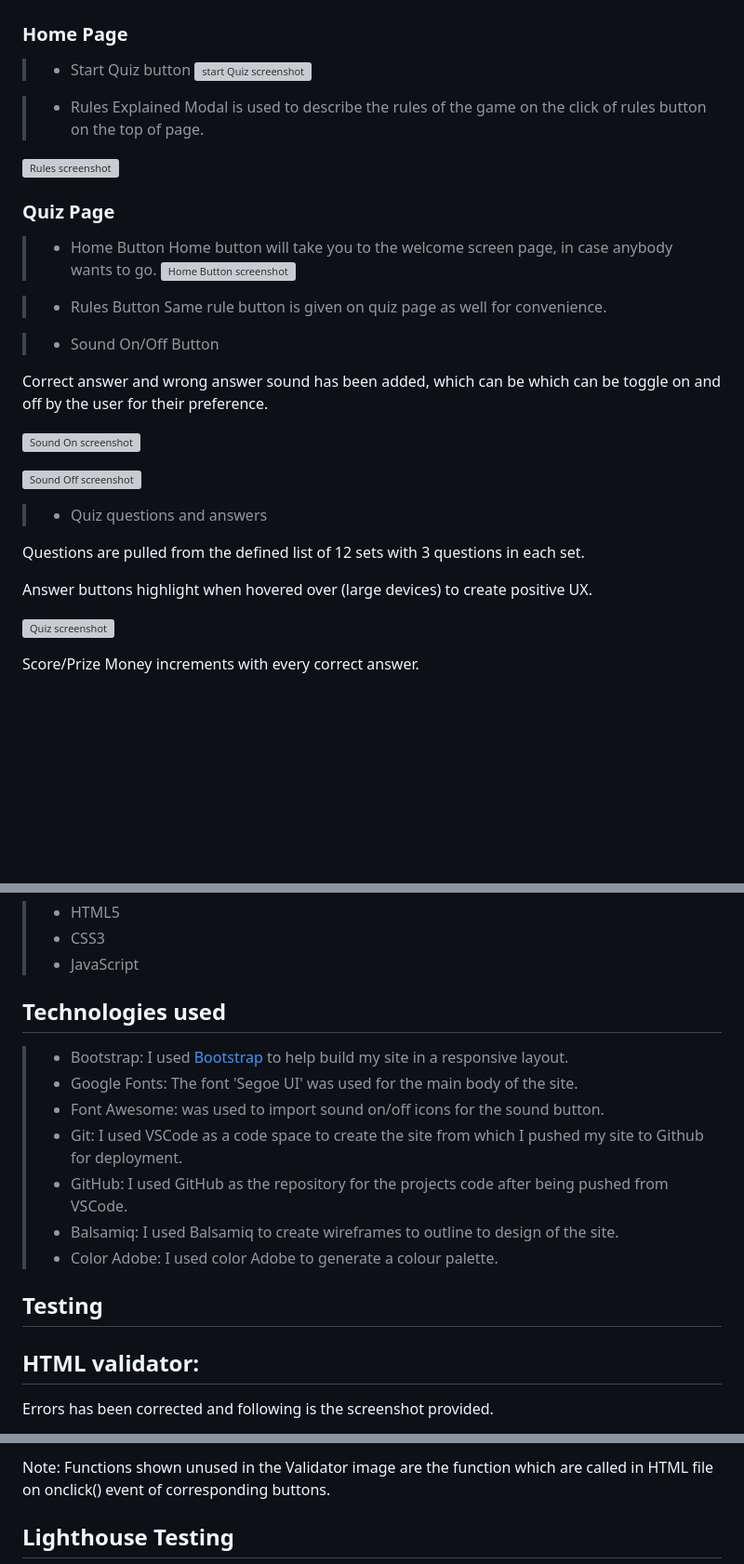
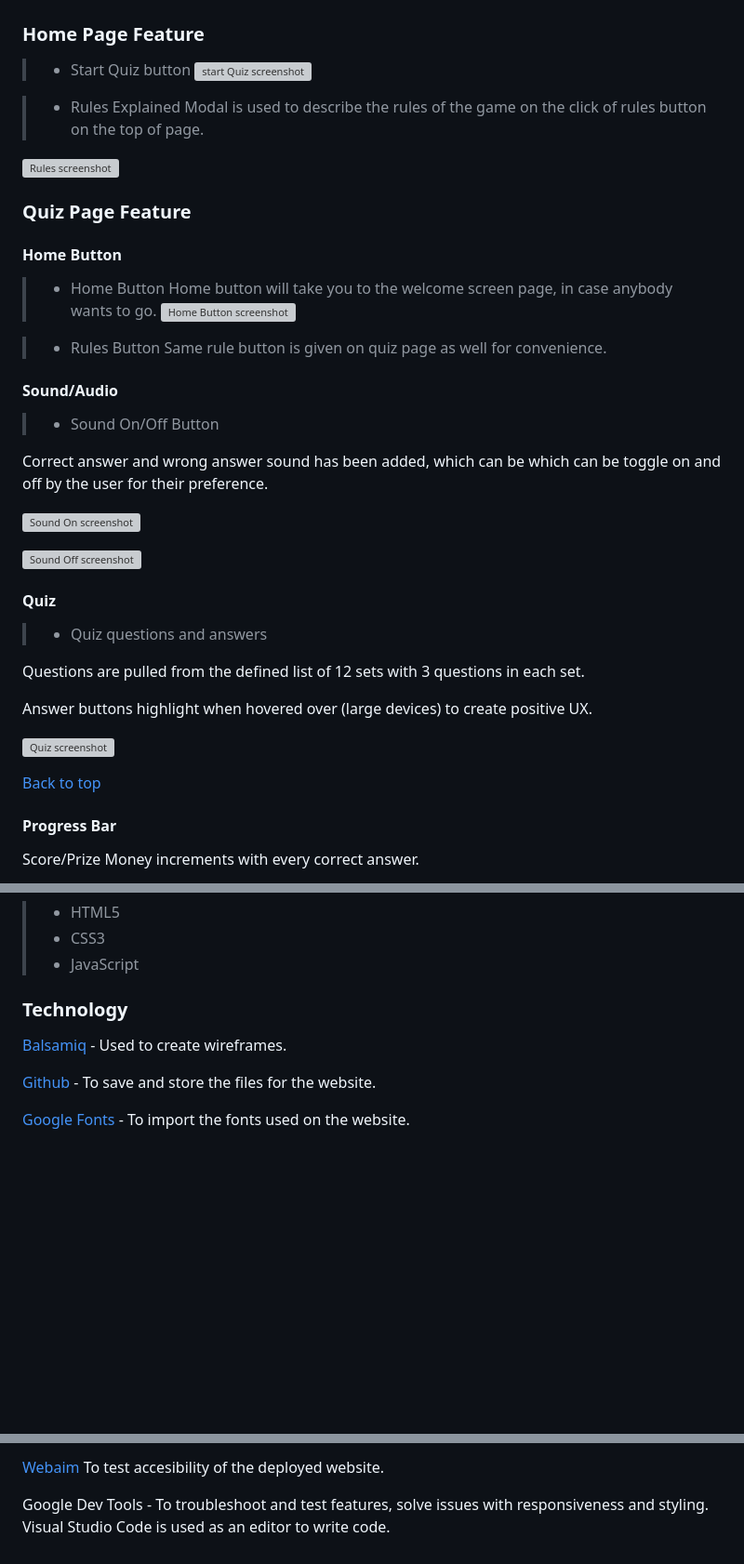
Before and after one commit to Deepika-Garg/BecomeMillionaire, a Markdown page: README.md, 3 parts joined by grey strips. Shown: that part at 93% size. Drawn GitHub-style; blank space fills up the shorter version; grey boxes are pictures that could not be loaded.

```diff
--- a/README.md
+++ b/README.md
@@ -108,7 +158,7 @@ Image Sources
 > - Title/logo
 ![Logo](assets/images/KBC.png)
 
-### Home Page
+### Home Page Feature
 
 > - Start Quiz button
 ![start Quiz screenshot](assets/readmeImages/existingFeatures/homePage/startQuizBtn.png)
@@ -118,8 +168,9 @@ Modal is used to describe the rules of the game on the click of rules button on
 
 ![Rules screenshot](assets/readmeImages/existingFeatures/homePage/rules.png)
 
-### Quiz Page
+### Quiz Page Feature
 
+#### Home Button
 > - Home Button
 Home button will take you to the welcome screen page, in case anybody wants to go.
 ![Home Button screenshot](assets/readmeImages/existingFeatures/quizPage/homeBtn.png)
@@ -127,6 +178,7 @@ Home button will take you to the welcome screen page, in case anybody wants to g
 > - Rules Button
 Same rule button is given on quiz page as well for convenience.
 
+#### Sound/Audio
 > - Sound On/Off Button
 
 Correct answer and wrong answer sound has been added, which can be which can be toggle on and off by the user for their preference.
@@ -135,6 +187,7 @@ Correct answer and wrong answer sound has been added, which can be which can be
 
 ![Sound Off screenshot](assets/readmeImages/existingFeatures/quizPage/soundImg/soundOff.png)
 
+#### Quiz
 > - Quiz questions and answers
 
 Questions are pulled from the defined list of 12 sets with 3 questions in each set.
@@ -143,6 +196,10 @@ Answer buttons highlight when hovered over (large devices) to create positive UX
 
 ![Quiz screenshot](assets/readmeImages/existingFeatures/quizPage/questionImg/quiz.png)
 
+[Back to top](#Table-of-content)
+
+
+#### Progress Bar
 Score/Prize Money increments with every correct answer.
 
 ![ProgressBar screenshot](assets/readmeImages/progressBar.png)
@@ -199,18 +265,11 @@ Quiz Page
 > - CSS3
 > - JavaScript
 
-## Technologies used
-> - Bootstrap: I used [Bootstrap](https://getbootstrap.com/docs/5.3/getting-started/) to help build my site in a responsive layout.
-> - Google Fonts: The font 'Segoe UI' was used for the main body of the site.
-> - Font Awesome: was used to import sound on/off icons for the sound button.
-> - Git: I used VSCode as a code space to create the site from which I pushed my site to Github for deployment.
-> - GitHub: I used GitHub as the repository for the projects code after being pushed from VSCode.
-> - Balsamiq: I used Balsamiq to create wireframes to outline to design of the site.
-> - Color Adobe: I used color Adobe to generate a colour palette.
+###  Technology
 
-## Testing
+[Balsamiq](https://balsamiq.com/) - Used to create wireframes.
 
-## HTML validator:
+[Github](https://github.com/) - To save and store the files for the website.
 
-Errors has been corrected and following is the screenshot provided.
+[Google Fonts](https://fonts.google.com/) - To import the fonts used on the website.
 
@@ -228,5 +287,6 @@ Errors has been corrected and following is the screenshot provided.
 
-Note: Functions shown unused in the Validator image are the function which are called in HTML file on onclick() event of corresponding buttons.
+[Webaim](https://wave.webaim.org/) To test accesibility of the deployed website.
 
-## Lighthouse Testing
+Google Dev Tools - To troubleshoot and test features, solve issues with responsiveness and styling.
+Visual Studio Code is used as an editor to write code.
 
```
Also changed, not shown: other parts of README.md (+105 -89 lines), TESTING.md (added, +141 -0 lines), assets/readmeImages/amIResponsive/siteResponsiveness.png (added).
